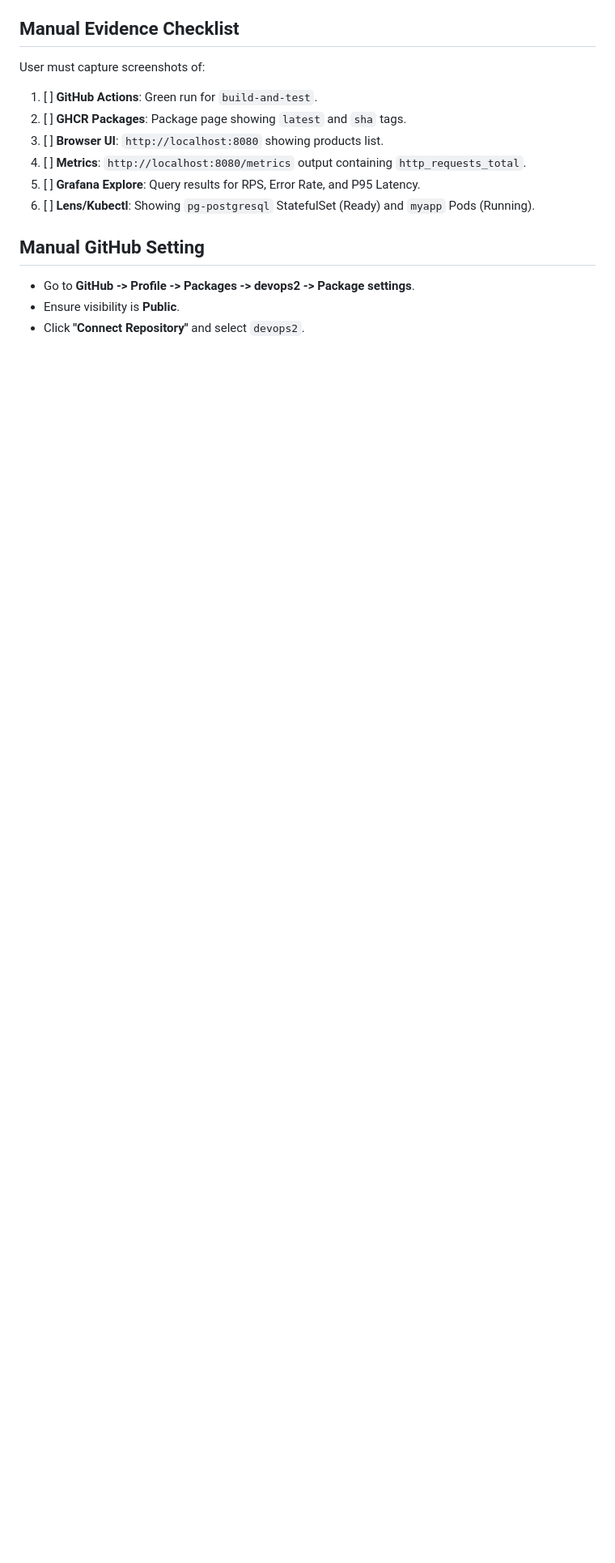
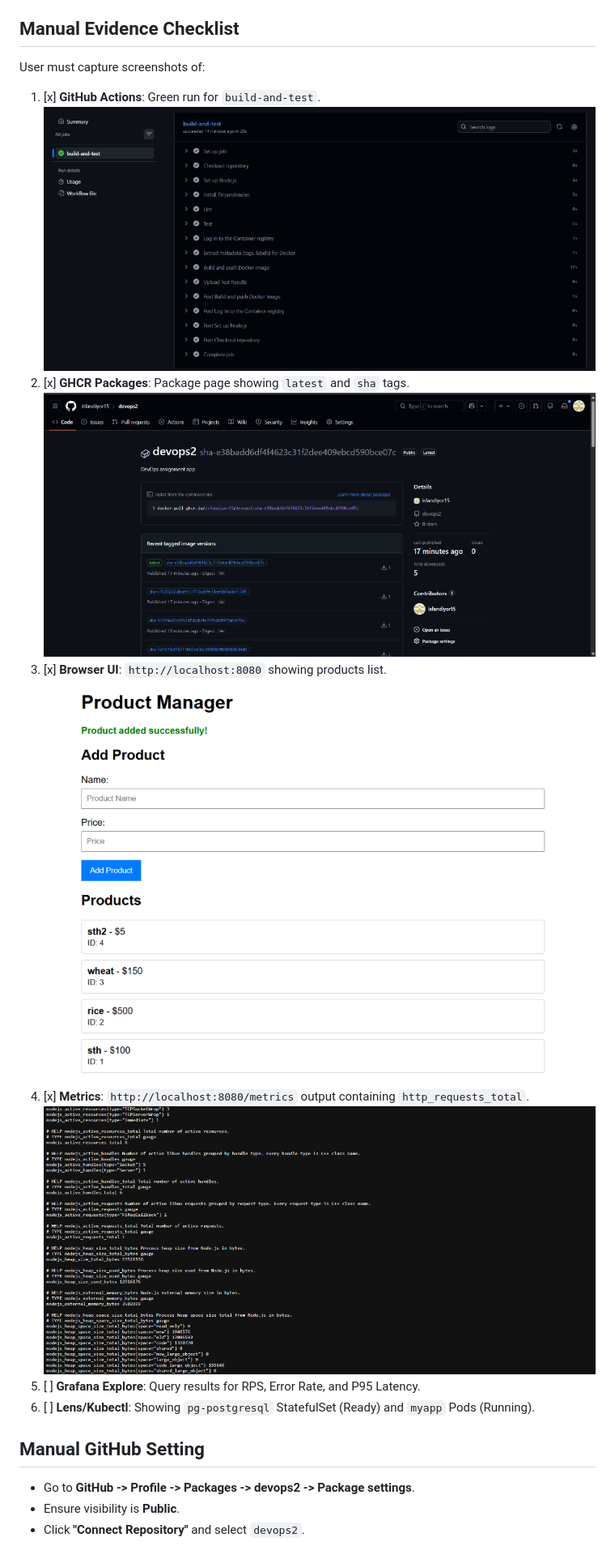
Before and after one commit to isfandiyor15/devops2, a Markdown page: docs/EVIDENCE.md, the part around the change. Shown at 81% size. Drawn GitHub-style; pictures changed too: docs/screenshots/ghcr-packages.png (added), docs/screenshots/github-actions.png (added), docs/screenshots/metrics-proof.png (added); blank space fills up the shorter version.

Commit message:
Add manual evidence screenshots

```diff
--- a/docs/EVIDENCE.md
+++ b/docs/EVIDENCE.md
@@ -86,10 +86,14 @@ Use these in Grafana Explore or Prometheus UI:
 
 ## Manual Evidence Checklist
 User must capture screenshots of:
-1. [ ] **GitHub Actions**: Green run for `build-and-test`.
-2. [ ] **GHCR Packages**: Package page showing `latest` and `sha` tags.
-3. [ ] **Browser UI**: `http://localhost:8080` showing products list.
-4. [ ] **Metrics**: `http://localhost:8080/metrics` output containing `http_requests_total`.
+1. [x] **GitHub Actions**: Green run for `build-and-test`.
+   ![GitHub Actions](screenshots/github-actions.png)
+2. [x] **GHCR Packages**: Package page showing `latest` and `sha` tags.
+   ![GHCR Packages](screenshots/ghcr-packages.png)
+3. [x] **Browser UI**: `http://localhost:8080` showing products list.
+   ![Browser UI](screenshots/ui-proof.png)
+4. [x] **Metrics**: `http://localhost:8080/metrics` output containing `http_requests_total`.
+   ![Metrics](screenshots/metrics-proof.png)
 5. [ ] **Grafana Explore**: Query results for RPS, Error Rate, and P95 Latency.
 6. [ ] **Lens/Kubectl**: Showing `pg-postgresql` StatefulSet (Ready) and `myapp` Pods (Running).
 
```
